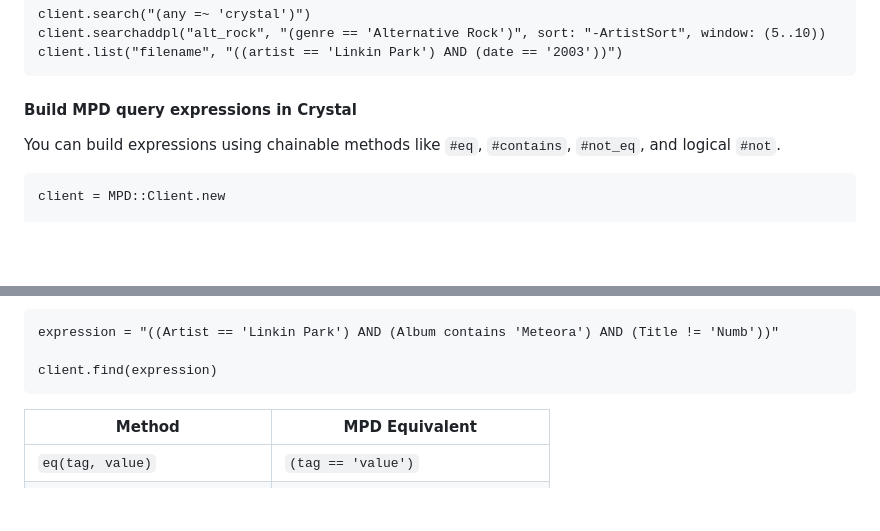
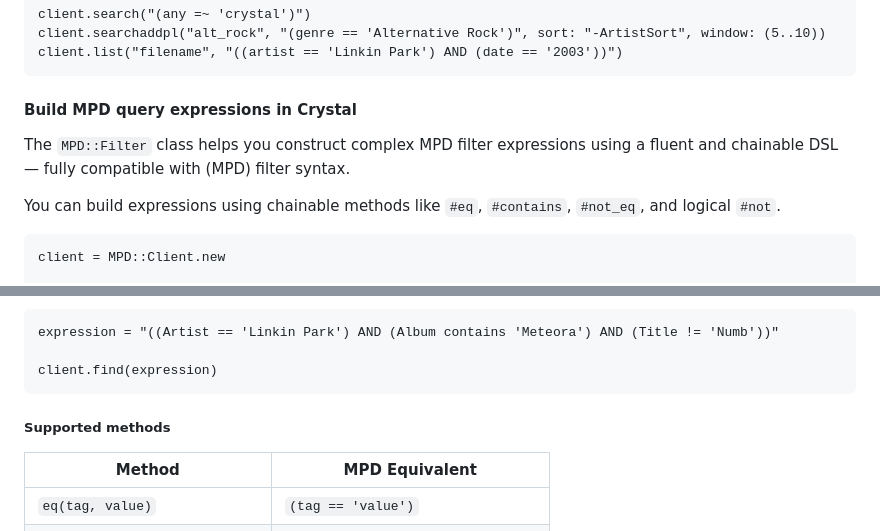
Before and after one commit to mamantoha/crystal_mpd, a Markdown page: README.md, 2 parts joined by grey strips. Rendered like a GitHub page; blank space fills up the shorter version.

````diff
--- a/README.md
+++ b/README.md
@@ -153,6 +153,8 @@ client.list("filename", "((artist == 'Linkin Park') AND (date == '2003'))")
 
 #### Build MPD query expressions in Crystal
 
+The `MPD::Filter` class helps you construct complex MPD filter expressions using a fluent and chainable DSL — fully compatible with (MPD) filter syntax.
+
 You can build expressions using chainable methods like `#eq`, `#contains`, `#not_eq`, and logical `#not`.
 
 ```crystal
@@ -173,6 +175,8 @@ expression = "((Artist == 'Linkin Park') AND (Album contains 'Meteora') AND (Tit
 
 client.find(expression)
 ```
+
+##### Supported methods
 
 | Method                        | MPD Equivalent                    |
 | ----------------------------- | --------------------------------- |
````
